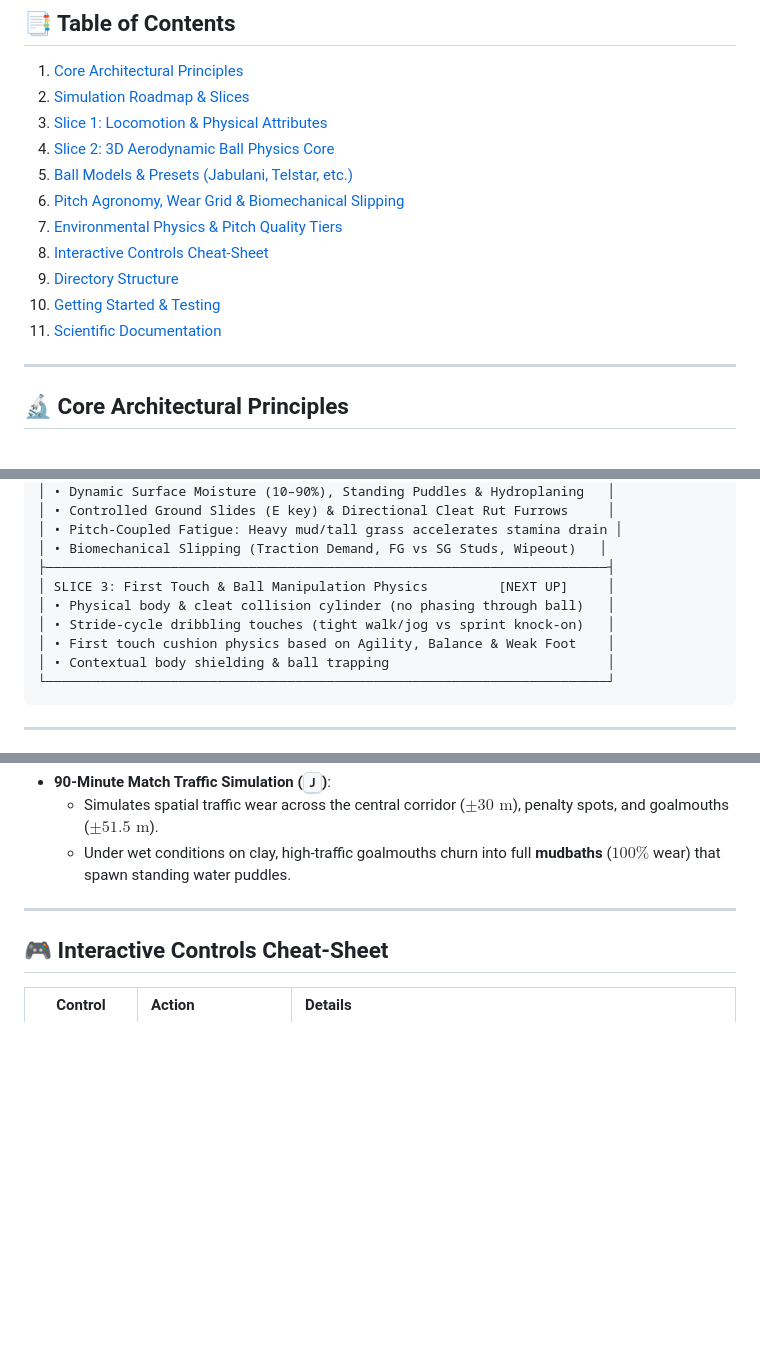
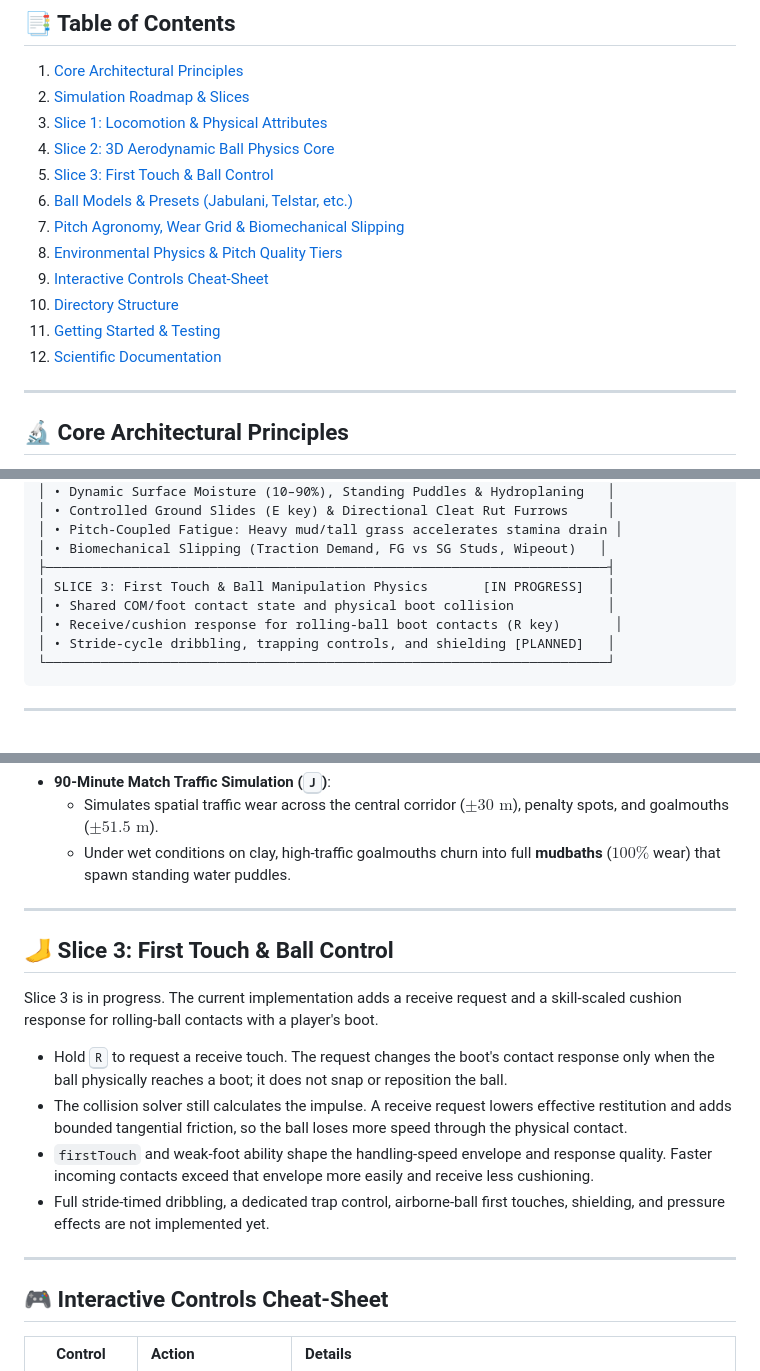
Before and after one commit to Soumya-R-Nayak/Football_simulator, a Markdown page: README.md, 3 parts joined by grey strips. Drawn GitHub-style; blank space fills up the shorter version.

Commit message:
Document contact-ready movement and receive controls

````diff
--- a/README.md
+++ b/README.md
@@ -12,13 +12,14 @@ Unlike arcade games that rely on artificial "magnetic glue" or pre-baked animati
 2. [Simulation Roadmap & Slices](#-simulation-roadmap--slices)
 3. [Slice 1: Locomotion & Physical Attributes](#-slice-1-locomotion--physical-attributes)
 4. [Slice 2: 3D Aerodynamic Ball Physics Core](#-slice-2-3d-aerodynamic-ball-physics-core)
-5. [Ball Models & Presets (Jabulani, Telstar, etc.)](#-ball-models--presets)
-6. [Pitch Agronomy, Wear Grid & Biomechanical Slipping](#-pitch-agronomy-wear-grid--biomechanical-slipping)
-7. [Environmental Physics & Pitch Quality Tiers](#-environmental-physics--pitch-quality-tiers-empirical-agronomy)
-8. [Interactive Controls Cheat-Sheet](#-interactive-controls-cheat-sheet)
-9. [Directory Structure](#-directory-structure)
-10. [Getting Started & Testing](#-getting-started--testing)
-11. [Scientific Documentation](#-scientific-documentation)
+5. [Slice 3: First Touch & Ball Control](#-slice-3-first-touch--ball-control)
+6. [Ball Models & Presets (Jabulani, Telstar, etc.)](#-ball-models--presets)
+7. [Pitch Agronomy, Wear Grid & Biomechanical Slipping](#-pitch-agronomy-wear-grid--biomechanical-slipping)
+8. [Environmental Physics & Pitch Quality Tiers](#-environmental-physics--pitch-quality-tiers-empirical-agronomy)
+9. [Interactive Controls Cheat-Sheet](#-interactive-controls-cheat-sheet)
+10. [Directory Structure](#-directory-structure)
+11. [Getting Started & Testing](#-getting-started--testing)
+12. [Scientific Documentation](#-scientific-documentation)
 
 ---
 
@@ -60,11 +61,10 @@ Unlike arcade games that rely on artificial "magnetic glue" or pre-baked animati
 │ • Pitch-Coupled Fatigue: Heavy mud/tall grass accelerates stamina drain │
 │ • Biomechanical Slipping (Traction Demand, FG vs SG Studs, Wipeout)   │
 ├────────────────────────────────────────────────────────────────────────┤
-│ SLICE 3: First Touch & Ball Manipulation Physics         [NEXT UP]     │
-│ • Physical body & cleat collision cylinder (no phasing through ball)   │
-│ • Stride-cycle dribbling touches (tight walk/jog vs sprint knock-on)   │
-│ • First touch cushion physics based on Agility, Balance & Weak Foot    │
-│ • Contextual body shielding & ball trapping                            │
+│ SLICE 3: First Touch & Ball Manipulation Physics       [IN PROGRESS]   │
+│ • Shared COM/foot contact state and physical boot collision            │
+│ • Receive/cushion response for rolling-ball boot contacts (R key)       │
+│ • Stride-cycle dribbling, trapping controls, and shielding [PLANNED]   │
 └────────────────────────────────────────────────────────────────────────┘
 ```
 
@@ -263,6 +268,17 @@ Measured via the standard 0.5 kg Clegg Impact Soil Tester (CIV in gravities $g_{
 
 ---
 
+## 🦶 Slice 3: First Touch & Ball Control
+
+Slice 3 is in progress. The current implementation adds a receive request and a skill-scaled cushion response for rolling-ball contacts with a player's boot.
+
+- Hold <kbd>R</kbd> to request a receive touch. The request changes the boot's contact response only when the ball physically reaches a boot; it does not snap or reposition the ball.
+- The collision solver still calculates the impulse. A receive request lowers effective restitution and adds bounded tangential friction, so the ball loses more speed through the physical contact.
+- `firstTouch` and weak-foot ability shape the handling-speed envelope and response quality. Faster incoming contacts exceed that envelope more easily and receive less cushioning.
+- Full stride-timed dribbling, a dedicated trap control, airborne-ball first touches, shielding, and pressure effects are not implemented yet.
+
+---
+
 ## 🎮 Interactive Controls Cheat-Sheet
 
 | Control | Action | Details |
````
Also changed, not shown: other parts of README.md (+8 -3 lines), ARCHITECTURE.md (+22 -6 lines).
